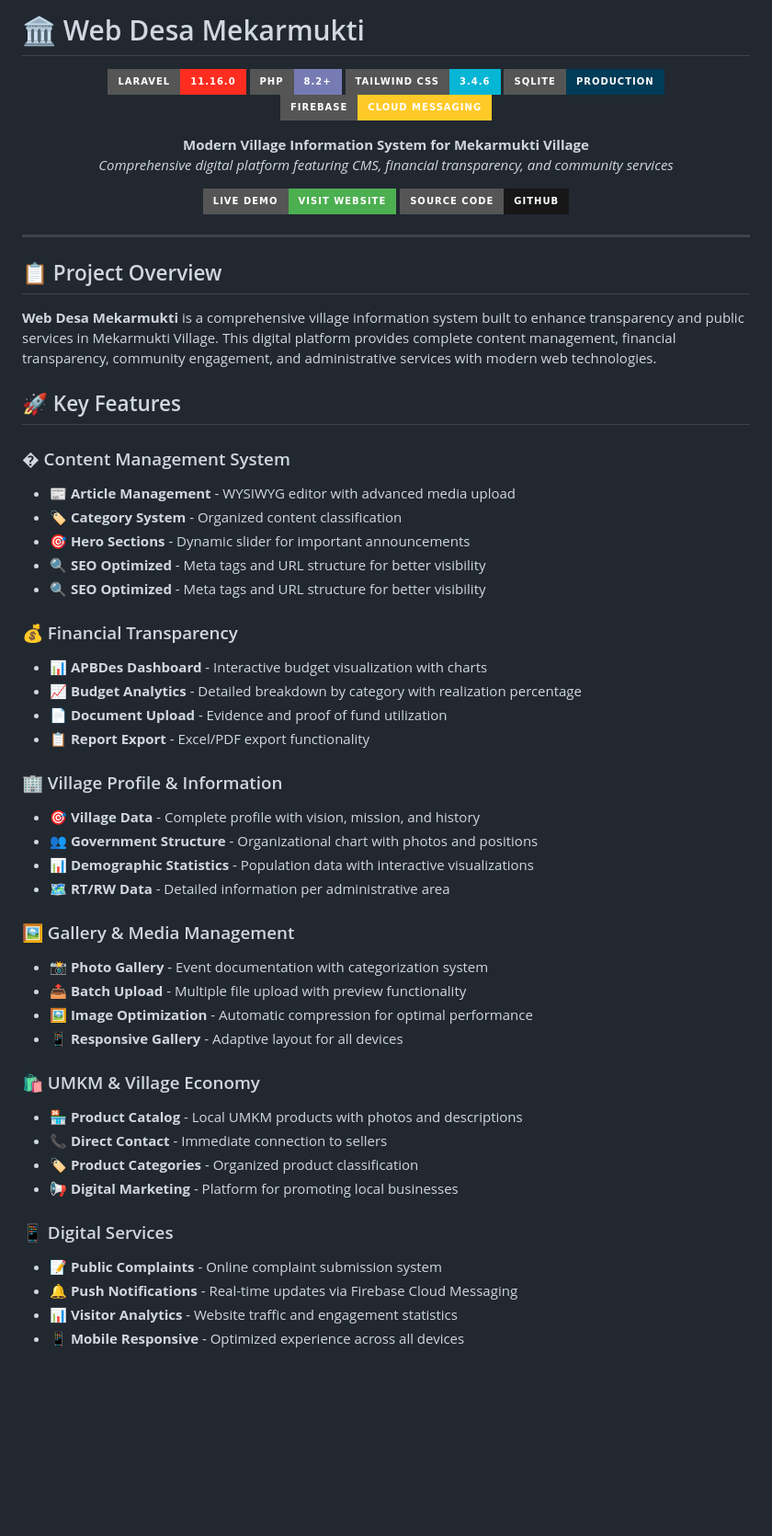
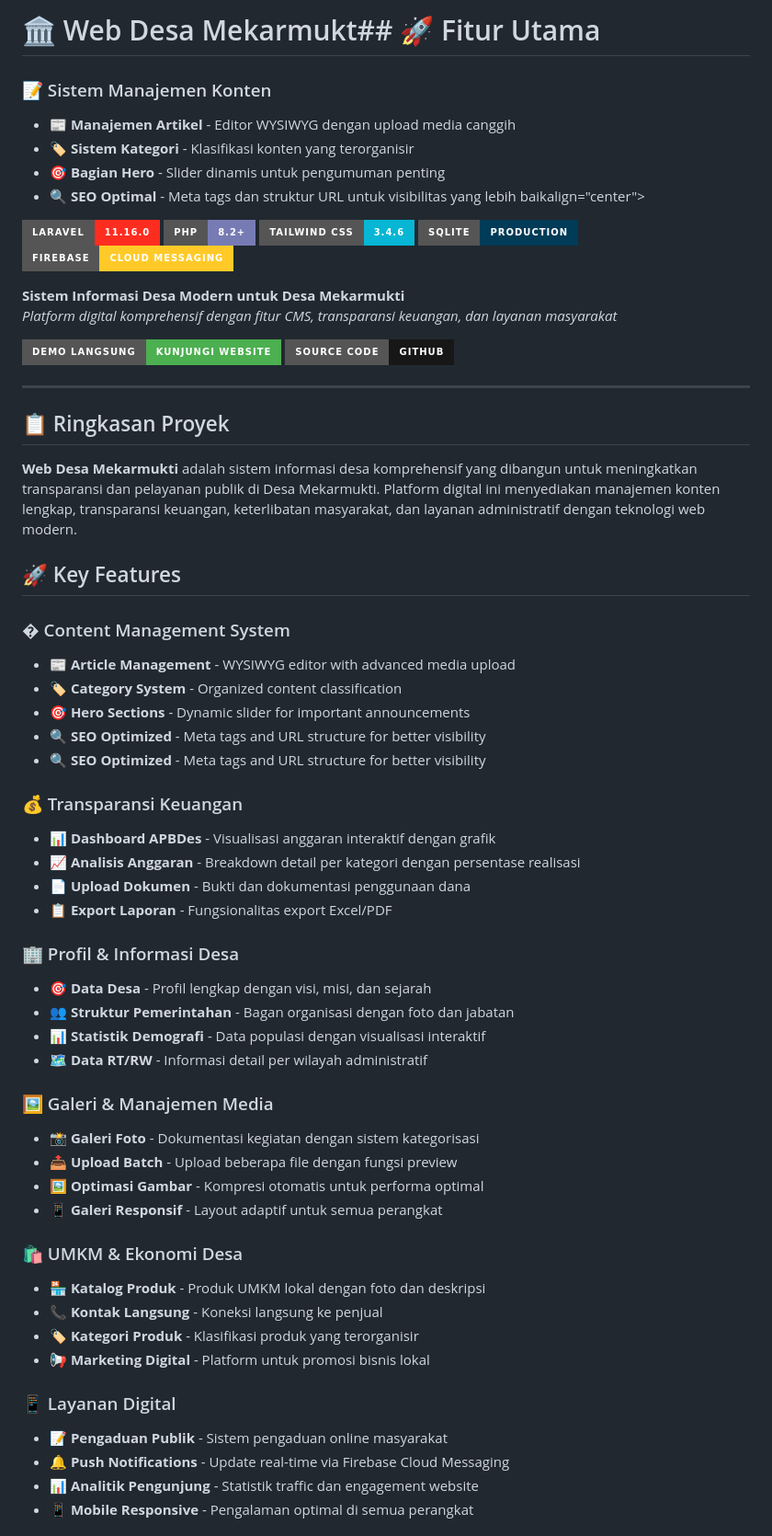
Before and after one commit to kkn20mekarmukti2-droid/web-desa, a Markdown page: README.md, the part around the change printed below. Shown: that part at 92% size. Rendered like a GitHub page; badges without logos; blank space fills up the shorter version.

Commit message:
Consistency: Standardize README.md to Indonesian language
- Translate project overview, features, and installation sections to Indonesian
- Remove duplicate content in mixed languages
- Maintain all technical documentation and badges
- Keep professional structure while making it locally accessible
- Improve consistency for Indonesian development team

```diff
--- a/README.md
+++ b/README.md
@@ -1,6 +1,10 @@
-# 🏛️ Web Desa Mekarmukti
+# 🏛️ Web Desa Mekarmukt## 🚀 Fitur Utama
 
-<div align="center">
+### 📝 Sistem Manajemen Konten
+- **📰 Manajemen Artikel** - Editor WYSIWYG dengan upload media canggih
+- **🏷️ Sistem Kategori** - Klasifikasi konten yang terorganisir
+- **🎯 Bagian Hero** - Slider dinamis untuk pengumuman penting
+- **🔍 SEO Optimal** - Meta tags dan struktur URL untuk visibilitas yang lebih baikalign="center">
 
 ![Laravel](https://img.shields.io/badge/Laravel-11.16.0-FF2D20?style=for-the-badge&logo=laravel&logoColor=white)
 ![PHP](https://img.shields.io/badge/PHP-8.2+-777BB4?style=for-the-badge&logo=php&logoColor=white)
@@ -8,19 +12,19 @@
 ![SQLite](https://img.shields.io/badge/SQLite-Production-003B57?style=for-the-badge&logo=sqlite&logoColor=white)
 ![Firebase](https://img.shields.io/badge/Firebase-Cloud_Messaging-FFCA28?style=for-the-badge&logo=firebase&logoColor=black)
 
-**Modern Village Information System for Mekarmukti Village**
-*Comprehensive digital platform featuring CMS, financial transparency, and community services*
+**Sistem Informasi Desa Modern untuk Desa Mekarmukti**
+*Platform digital komprehensif dengan fitur CMS, transparansi keuangan, dan layanan masyarakat*
 
-[![Live Demo](https://img.shields.io/badge/Live_Demo-Visit_Website-4CAF50?style=for-the-badge&logo=web&logoColor=white)](https://mekarmukti.id)
+[![Demo Langsung](https://img.shields.io/badge/Demo_Langsung-Kunjungi_Website-4CAF50?style=for-the-badge&logo=web&logoColor=white)](https://mekarmukti.id)
 [![GitHub](https://img.shields.io/badge/Source_Code-GitHub-181717?style=for-the-badge&logo=github&logoColor=white)](https://github.com/kkn20mekarmukti2-droid/web-desa)
 
 </div>
 
 ---
 
-## 📋 Project Overview
+## 📋 Ringkasan Proyek
 
-**Web Desa Mekarmukti** is a comprehensive village information system built to enhance transparency and public services in Mekarmukti Village. This digital platform provides complete content management, financial transparency, community engagement, and administrative services with modern web technologies.
+**Web Desa Mekarmukti** adalah sistem informasi desa komprehensif yang dibangun untuk meningkatkan transparansi dan pelayanan publik di Desa Mekarmukti. Platform digital ini menyediakan manajemen konten lengkap, transparansi keuangan, keterlibatan masyarakat, dan layanan administratif dengan teknologi web modern.
 
 ## 🚀 Key Features
 
@@ -31,33 +35,33 @@
 - **🔍 SEO Optimized** - Meta tags and URL structure for better visibility
 - **🔍 SEO Optimized** - Meta tags and URL structure for better visibility
 
-### 💰 Financial Transparency
-- **📊 APBDes Dashboard** - Interactive budget visualization with charts
-- **📈 Budget Analytics** - Detailed breakdown by category with realization percentage
-- **📄 Document Upload** - Evidence and proof of fund utilization
-- **📋 Report Export** - Excel/PDF export functionality
+### 💰 Transparansi Keuangan
+- **📊 Dashboard APBDes** - Visualisasi anggaran interaktif dengan grafik
+- **📈 Analisis Anggaran** - Breakdown detail per kategori dengan persentase realisasi
+- **📄 Upload Dokumen** - Bukti dan dokumentasi penggunaan dana
+- **📋 Export Laporan** - Fungsionalitas export Excel/PDF
 
-### 🏢 Village Profile & Information
-- **🎯 Village Data** - Complete profile with vision, mission, and history
-- **👥 Government Structure** - Organizational chart with photos and positions
-- **📊 Demographic Statistics** - Population data with interactive visualizations
-- **🗺️ RT/RW Data** - Detailed information per administrative area
+### 🏢 Profil & Informasi Desa
+- **🎯 Data Desa** - Profil lengkap dengan visi, misi, dan sejarah
+- **👥 Struktur Pemerintahan** - Bagan organisasi dengan foto dan jabatan
+- **📊 Statistik Demografi** - Data populasi dengan visualisasi interaktif
+- **🗺️ Data RT/RW** - Informasi detail per wilayah administratif
 
-### 🖼️ Gallery & Media Management
-- **📸 Photo Gallery** - Event documentation with categorization system
-- **📤 Batch Upload** - Multiple file upload with preview functionality
-- **🖼️ Image Optimization** - Automatic compression for optimal performance
-- **📱 Responsive Gallery** - Adaptive layout for all devices
+### 🖼️ Galeri & Manajemen Media
+- **📸 Galeri Foto** - Dokumentasi kegiatan dengan sistem kategorisasi
+- **📤 Upload Batch** - Upload beberapa file dengan fungsi preview
+- **🖼️ Optimasi Gambar** - Kompresi otomatis untuk performa optimal
+- **📱 Galeri Responsif** - Layout adaptif untuk semua perangkat
 
-### 🛍️ UMKM & Village Economy
-- **🏪 Product Catalog** - Local UMKM products with photos and descriptions
-- **📞 Direct Contact** - Immediate connection to sellers
-- **🏷️ Product Categories** - Organized product classification
-- **📢 Digital Marketing** - Platform for promoting local businesses
+### 🛍️ UMKM & Ekonomi Desa
+- **🏪 Katalog Produk** - Produk UMKM lokal dengan foto dan deskripsi
+- **📞 Kontak Langsung** - Koneksi langsung ke penjual
+- **🏷️ Kategori Produk** - Klasifikasi produk yang terorganisir
+- **📢 Marketing Digital** - Platform untuk promosi bisnis lokal
 
-### 📱 Digital Services
-- **📝 Public Complaints** - Online complaint submission system
-- **🔔 Push Notifications** - Real-time updates via Firebase Cloud Messaging
-- **📊 Visitor Analytics** - Website traffic and engagement statistics
-- **📱 Mobile Responsive** - Optimized experience across all devices
+### 📱 Layanan Digital
+- **📝 Pengaduan Publik** - Sistem pengaduan online masyarakat
+- **🔔 Push Notifications** - Update real-time via Firebase Cloud Messaging
+- **📊 Analitik Pengunjung** - Statistik traffic dan engagement website
+- **📱 Mobile Responsive** - Pengalaman optimal di semua perangkat
 
```
Also changed, not shown: other parts of README.md (+7 -37 lines).
